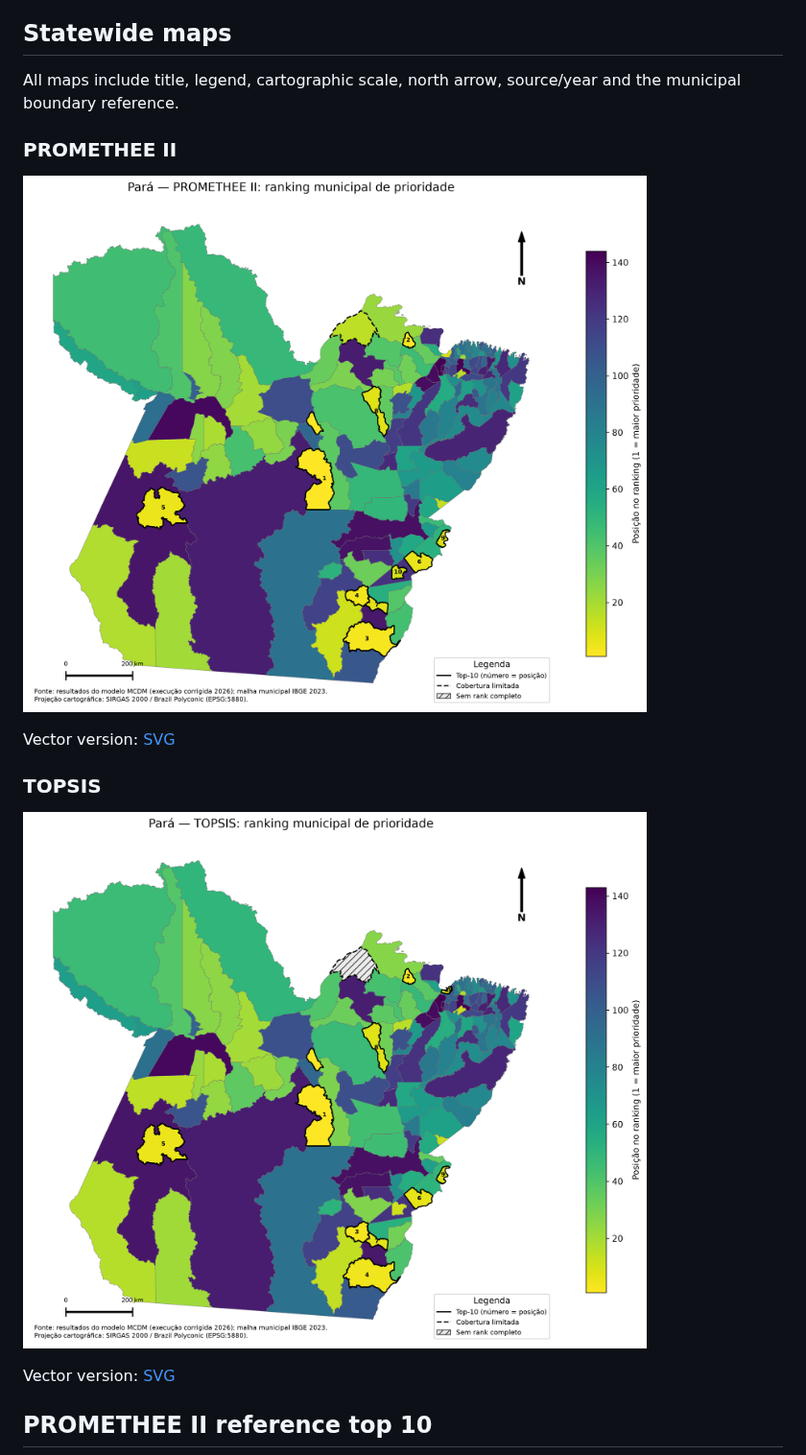
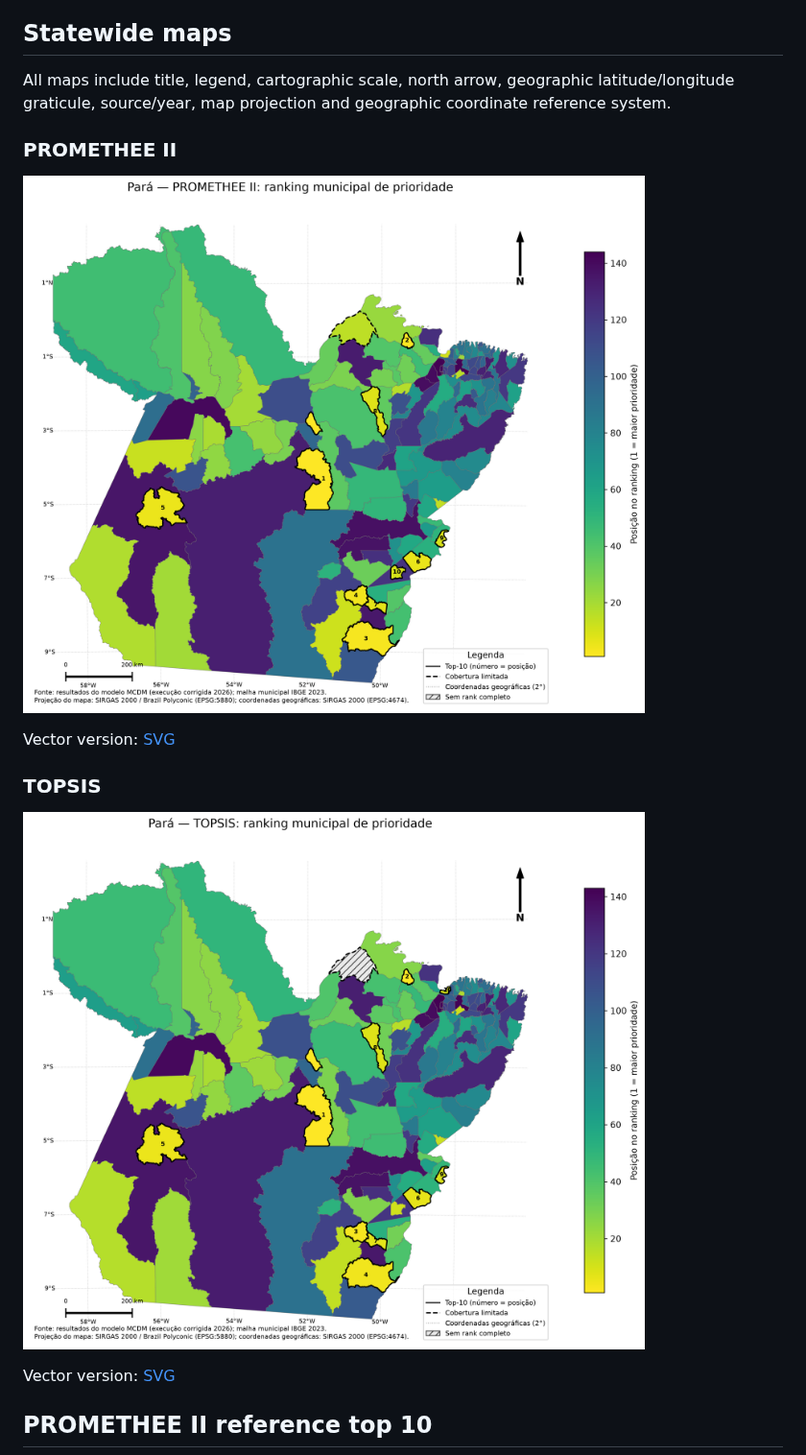
Before and after one commit to wilhelmsaulo/multimodal-access-vaw-amazon, a Markdown page: results/stage4/README.md, the part around the change. Shown at 96% size. Rendered like a GitHub page; pictures changed too: results/stage4/figures/promethee_ii_rank_map.png, results/stage4/figures/topsis_rank_map.png.

Commit message:
Publish complete Stage 4 rankings and maps

```diff
--- a/results/stage4/README.md
+++ b/results/stage4/README.md
@@ -20,7 +20,7 @@ The TOPSIS table contains all 144 municipalities, but Afuá has no TOPSIS rank b
 
 ## Statewide maps
 
-All maps include title, legend, cartographic scale, north arrow, source/year and the municipal boundary reference.
+All maps include title, legend, cartographic scale, north arrow, geographic latitude/longitude graticule, source/year, map projection and geographic coordinate reference system.
 
 ### PROMETHEE II
 
```
Also changed, not shown: 3 other files.
